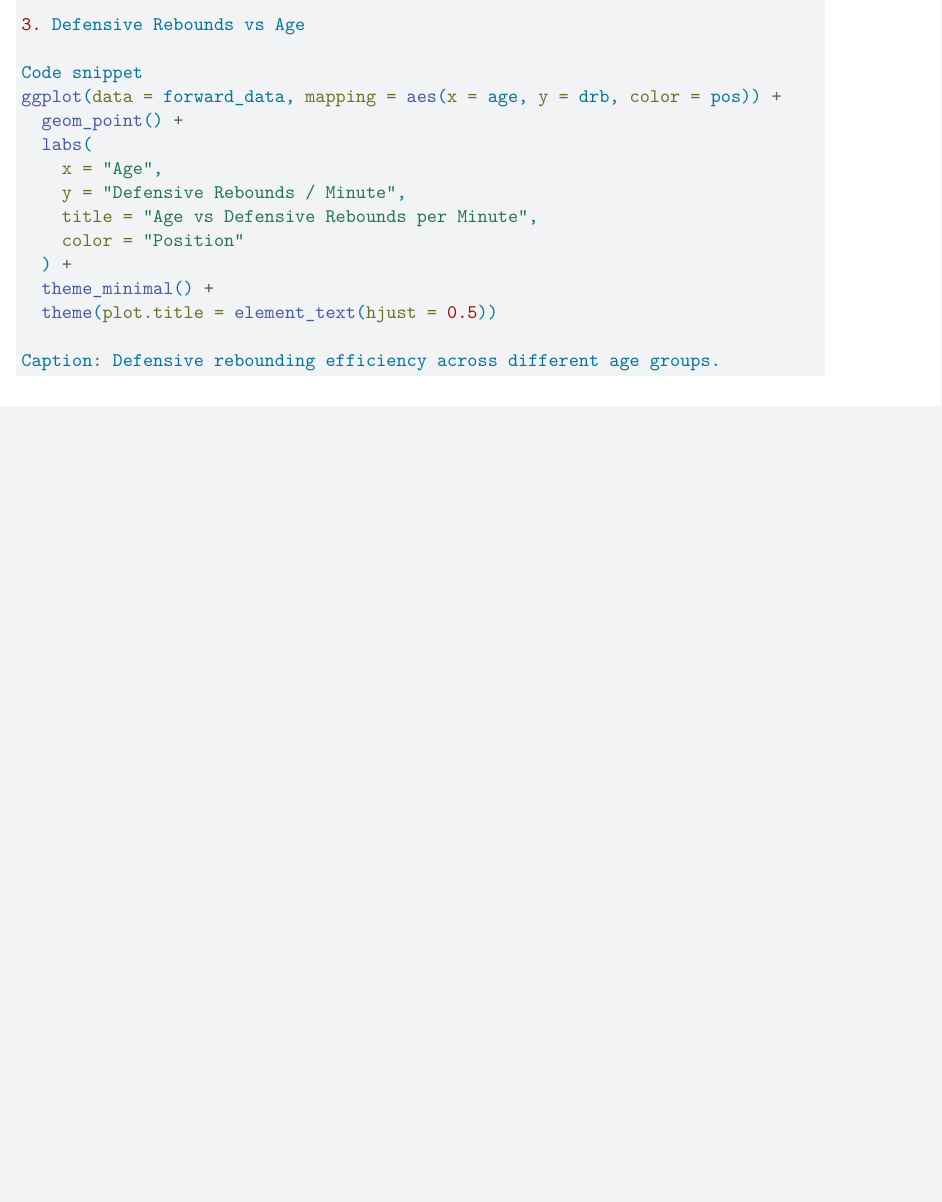
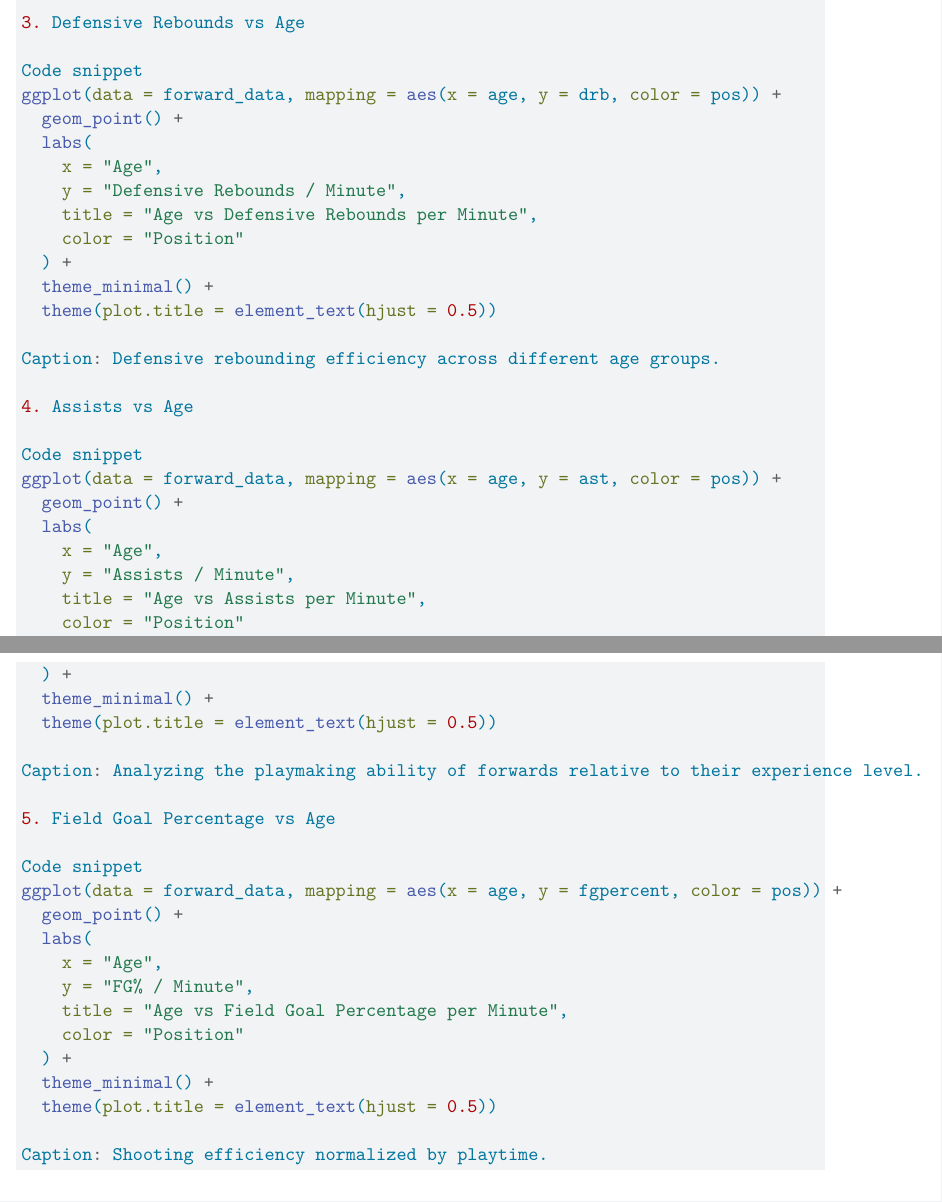
Before and after one commit to Stat184-Spring2026/Sec2_CP_Vishnu_Samarth_Rishvanth, a Quarto document (Forward - Age Vs Performance.qmd): part of page 2 of 2 before the commit and two parts of pages 2 and 3 of 3 after it, the two joined at a grey line, cut so that both start at the same text, the shorter picture padded with empty space. Rendered offline with R 4.5, knitr and Pandoc in place of Quarto, then LaTeX, with nearby package versions.

Commit message:
Commit 4 - Assists & Field Goal Percentage Vs Age
Analyzing the playmaking ability of forwards relative to their experience level.
Shooting efficiency normalized by playtime.

```diff
--- a/Forward - Age Vs Performance.qmd
+++ b/Forward - Age Vs Performance.qmd
@@ -82,3 +82,35 @@ ggplot(data = forward_data, mapping = aes(x = age, y = drb, color = pos)) +
   theme(plot.title = element_text(hjust = 0.5))
 
 Caption: Defensive rebounding efficiency across different age groups.
+
+4. Assists vs Age
+
+Code snippet
+ggplot(data = forward_data, mapping = aes(x = age, y = ast, color = pos)) +
+  geom_point() +
+  labs(
+    x = "Age",
+    y = "Assists / Minute",
+    title = "Age vs Assists per Minute",
+    color = "Position"
+  ) +
+  theme_minimal() +
+  theme(plot.title = element_text(hjust = 0.5))
+
+Caption: Analyzing the playmaking ability of forwards relative to their experience level.
+
+5. Field Goal Percentage vs Age
+
+Code snippet
+ggplot(data = forward_data, mapping = aes(x = age, y = fgpercent, color = pos)) +
+  geom_point() +
+  labs(
+    x = "Age",
+    y = "FG% / Minute",
+    title = "Age vs Field Goal Percentage per Minute",
+    color = "Position"
+  ) +
+  theme_minimal() +
+  theme(plot.title = element_text(hjust = 0.5))
+
+Caption: Shooting efficiency normalized by playtime.
```
